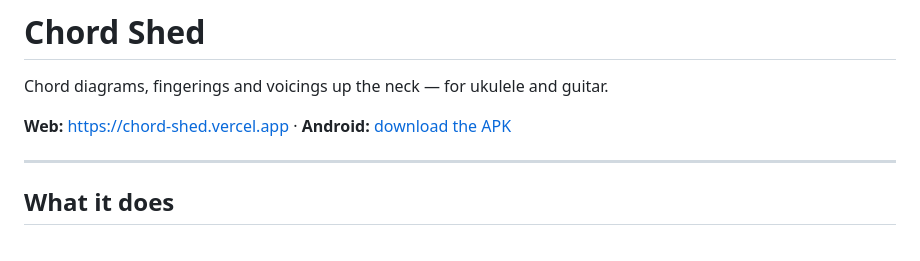
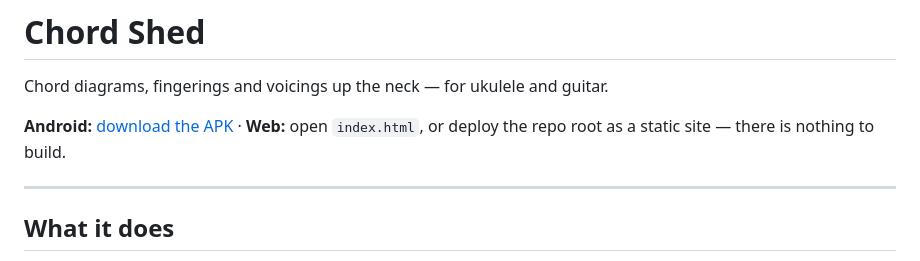
Before and after one commit to Pbbobkanobi67/chord-shed, a Markdown page: README.md, the part around the change. GitHub-like rendering.

Commit message:
README: don't link a deployment that doesn't exist yet
Co-Authored-By: Claude Opus 5 (1M context) <noreply@anthropic.com>

```diff
--- a/README.md
+++ b/README.md
@@ -2,7 +2,8 @@
 
 Chord diagrams, fingerings and voicings up the neck — for ukulele and guitar.
 
-**Web:** https://chord-shed.vercel.app · **Android:** [download the APK](../../releases/latest)
+**Android:** [download the APK](../../releases/latest) · **Web:** open `index.html`, or deploy the
+repo root as a static site — there is nothing to build.
 
 ---
 
```
